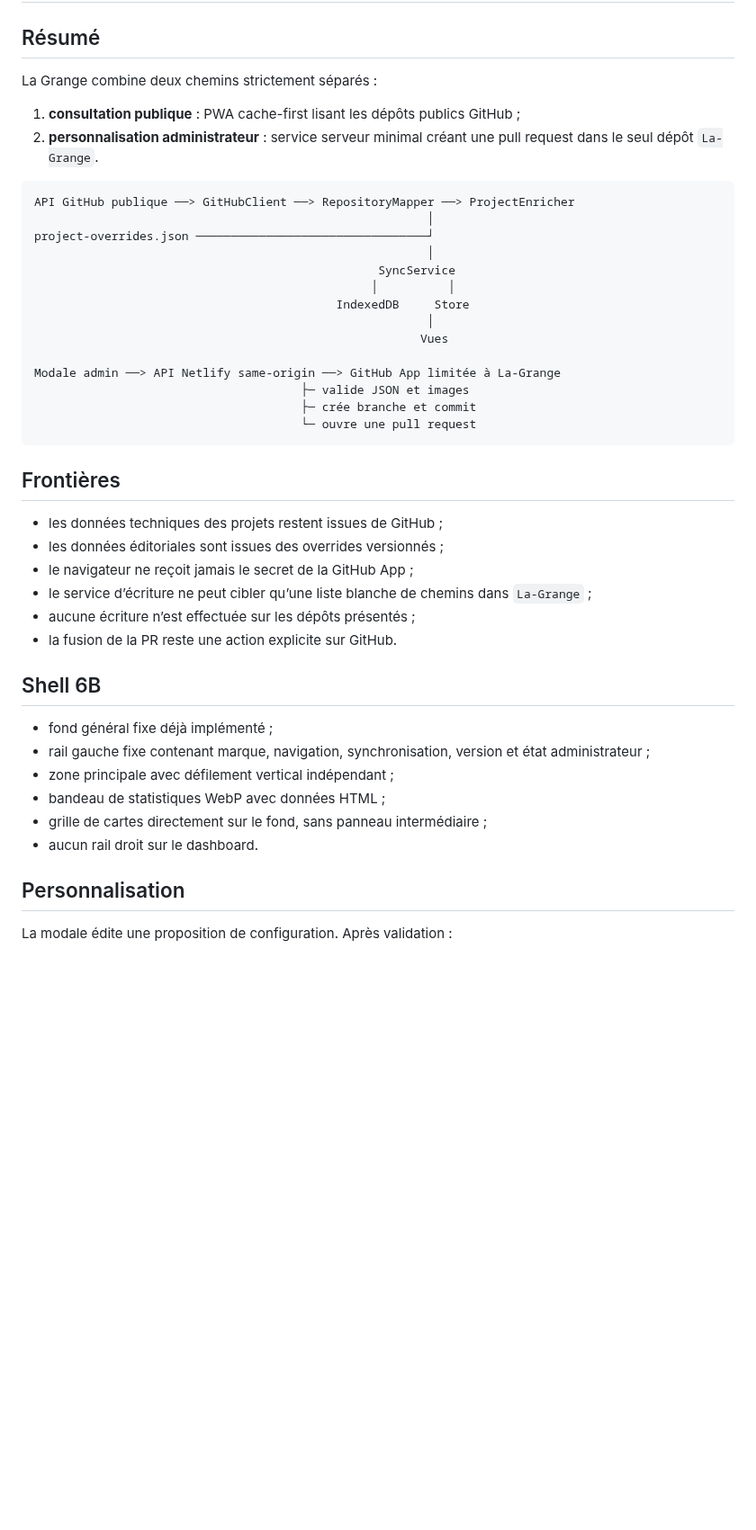
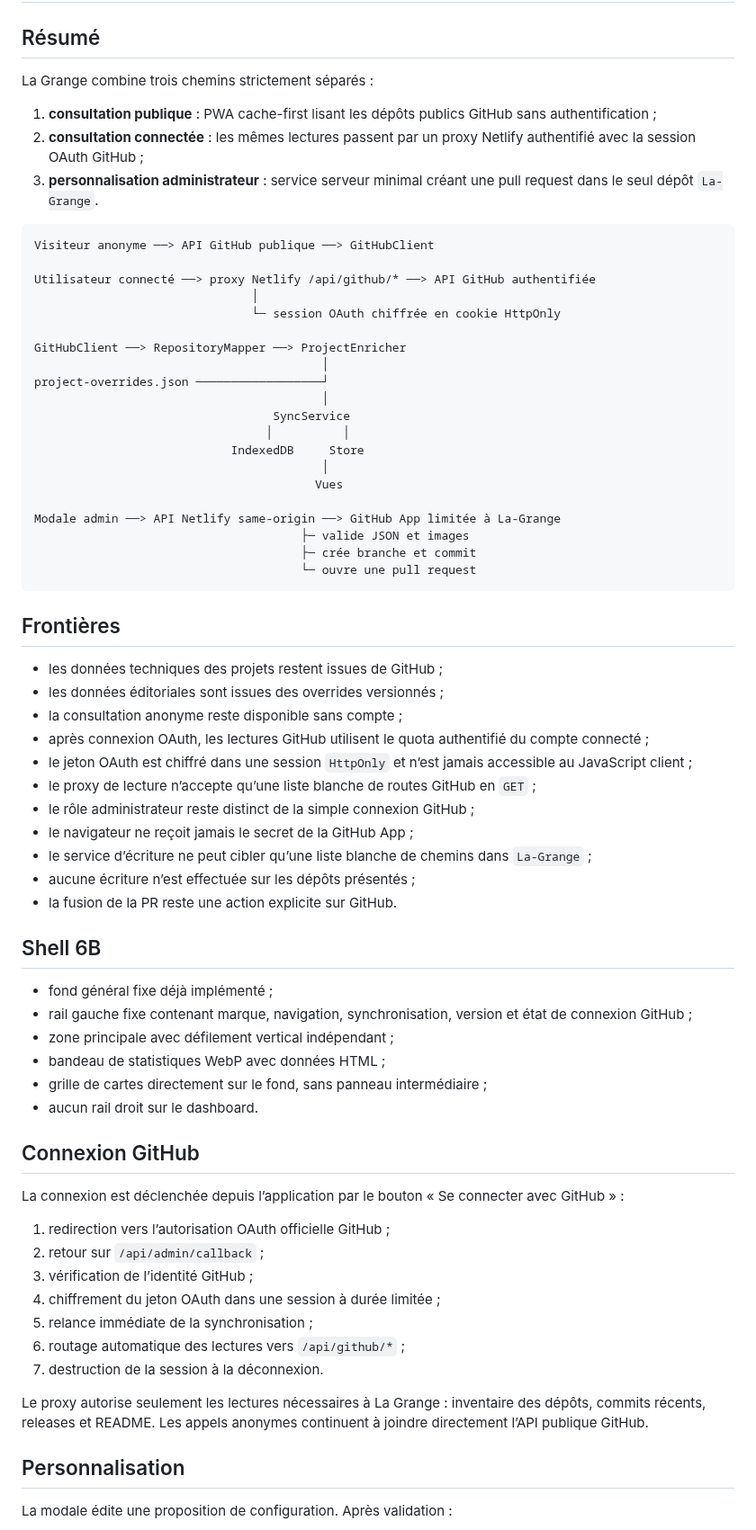
Before and after one commit to christolosier-ship-it/La-Grange, a Markdown page: ARCHITECTURE.md, the part around one of its changes. Shown at 90% size. Rendered like a GitHub page; blank space fills up the shorter version.

Commit message:
docs: décrire la synchronisation GitHub authentifiée

````diff
--- a/ARCHITECTURE.md
+++ b/ARCHITECTURE.md
@@ -2,21 +2,28 @@
 
 ## Résumé
 
-La Grange combine deux chemins strictement séparés :
+La Grange combine trois chemins strictement séparés :
 
-1. **consultation publique** : PWA cache-first lisant les dépôts publics GitHub ;
-2. **personnalisation administrateur** : service serveur minimal créant une pull request dans le seul dépôt `La-Grange`.
+1. **consultation publique** : PWA cache-first lisant les dépôts publics GitHub sans authentification ;
+2. **consultation connectée** : les mêmes lectures passent par un proxy Netlify authentifié avec la session OAuth GitHub ;
+3. **personnalisation administrateur** : service serveur minimal créant une pull request dans le seul dépôt `La-Grange`.
 
 ```text
-API GitHub publique ──> GitHubClient ──> RepositoryMapper ──> ProjectEnricher
-                                                        │
-project-overrides.json ─────────────────────────────────┘
-                                                        │
-                                                 SyncService
-                                                │          │
-                                           IndexedDB     Store
-                                                        │
-                                                       Vues
+Visiteur anonyme ──> API GitHub publique ──> GitHubClient
+
+Utilisateur connecté ──> proxy Netlify /api/github/* ──> API GitHub authentifiée
+                               │
+                               └─ session OAuth chiffrée en cookie HttpOnly
+
+GitHubClient ──> RepositoryMapper ──> ProjectEnricher
+                                         │
+project-overrides.json ──────────────────┘
+                                         │
+                                  SyncService
+                                 │          │
+                            IndexedDB     Store
+                                         │
+                                        Vues
 
 Modale admin ──> API Netlify same-origin ──> GitHub App limitée à La-Grange
                                       ├─ valide JSON et images
@@ -28,6 +35,11 @@ Modale admin ──> API Netlify same-origin ──> GitHub App limitée à La-G
 
 - les données techniques des projets restent issues de GitHub ;
 - les données éditoriales sont issues des overrides versionnés ;
+- la consultation anonyme reste disponible sans compte ;
+- après connexion OAuth, les lectures GitHub utilisent le quota authentifié du compte connecté ;
+- le jeton OAuth est chiffré dans une session `HttpOnly` et n’est jamais accessible au JavaScript client ;
+- le proxy de lecture n’accepte qu’une liste blanche de routes GitHub en `GET` ;
+- le rôle administrateur reste distinct de la simple connexion GitHub ;
 - le navigateur ne reçoit jamais le secret de la GitHub App ;
 - le service d’écriture ne peut cibler qu’une liste blanche de chemins dans `La-Grange` ;
 - aucune écriture n’est effectuée sur les dépôts présentés ;
@@ -36,11 +48,25 @@ Modale admin ──> API Netlify same-origin ──> GitHub App limitée à La-G
 ## Shell 6B
 
 - fond général fixe déjà implémenté ;
-- rail gauche fixe contenant marque, navigation, synchronisation, version et état administrateur ;
+- rail gauche fixe contenant marque, navigation, synchronisation, version et état de connexion GitHub ;
 - zone principale avec défilement vertical indépendant ;
 - bandeau de statistiques WebP avec données HTML ;
 - grille de cartes directement sur le fond, sans panneau intermédiaire ;
 - aucun rail droit sur le dashboard.
+
+## Connexion GitHub
+
+La connexion est déclenchée depuis l’application par le bouton « Se connecter avec GitHub » :
+
+1. redirection vers l’autorisation OAuth officielle GitHub ;
+2. retour sur `/api/admin/callback` ;
+3. vérification de l’identité GitHub ;
+4. chiffrement du jeton OAuth dans une session à durée limitée ;
+5. relance immédiate de la synchronisation ;
+6. routage automatique des lectures vers `/api/github/*` ;
+7. destruction de la session à la déconnexion.
+
+Le proxy autorise seulement les lectures nécessaires à La Grange : inventaire des dépôts, commits récents, releases et README. Les appels anonymes continuent à joindre directement l’API publique GitHub.
 
 ## Personnalisation
 
````
Also changed, not shown: other parts of ARCHITECTURE.md (+8 -3 lines).
